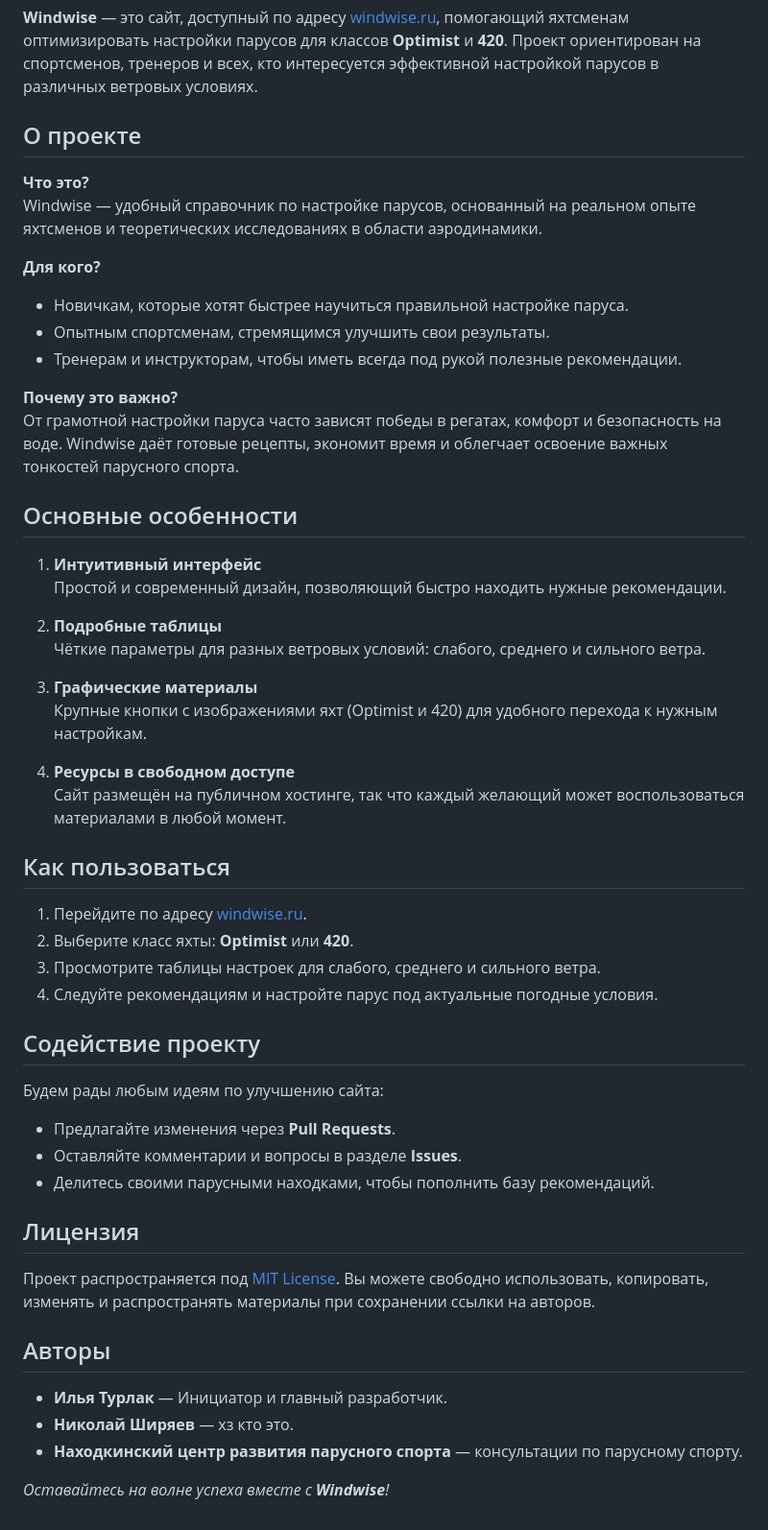
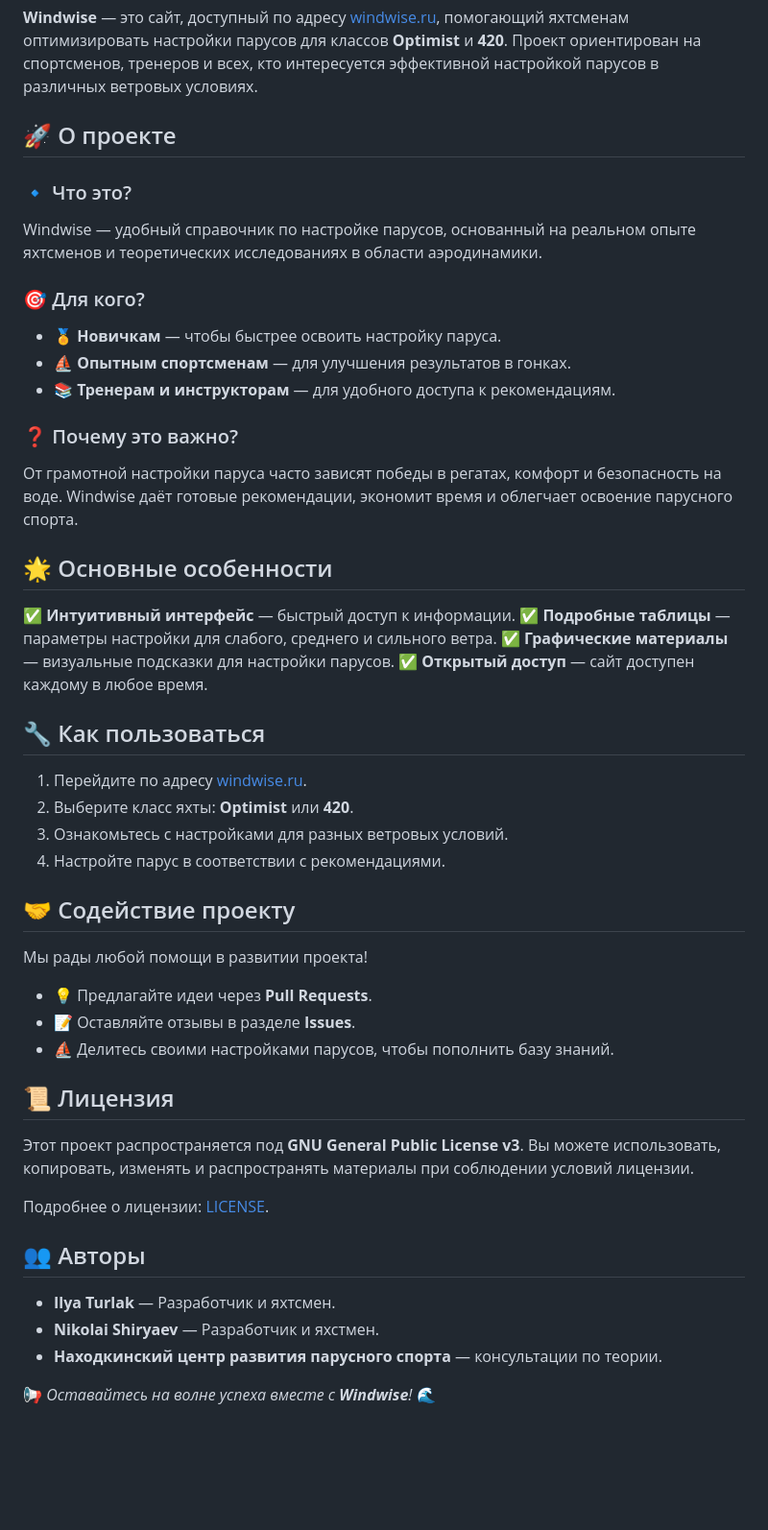
Before and after one commit to borray/Windwise, a Markdown page: README.md, the part around the change. Shown: that part at 96% size. GitHub-like rendering; blank space fills up the shorter version.

```diff
--- a/README.md
+++ b/README.md
@@ -2,55 +2,51 @@
 
 **Windwise** — это сайт, доступный по адресу [windwise.ru](https://windwise.ru), помогающий яхтсменам оптимизировать настройки парусов для классов **Optimist** и **420**. Проект ориентирован на спортсменов, тренеров и всех, кто интересуется эффективной настройкой парусов в различных ветровых условиях.
 
-## О проекте
+## 🚀 О проекте
 
-**Что это?**
+### 🔹 Что это?
 Windwise — удобный справочник по настройке парусов, основанный на реальном опыте яхтсменов и теоретических исследованиях в области аэродинамики.
 
-**Для кого?**
-- Новичкам, которые хотят быстрее научиться правильной настройке паруса.
-- Опытным спортсменам, стремящимся улучшить свои результаты.
-- Тренерам и инструкторам, чтобы иметь всегда под рукой полезные рекомендации.
+### 🎯 Для кого?
+- 🏅 **Новичкам** — чтобы быстрее освоить настройку паруса.
+- ⛵ **Опытным спортсменам** — для улучшения результатов в гонках.
+- 📚 **Тренерам и инструкторам** — для удобного доступа к рекомендациям.
 
-**Почему это важно?**
-От грамотной настройки паруса часто зависят победы в регатах, комфорт и безопасность на воде. Windwise даёт готовые рецепты, экономит время и облегчает освоение важных тонкостей парусного спорта.
+### ❓ Почему это важно?
+От грамотной настройки паруса часто зависят победы в регатах, комфорт и безопасность на воде. Windwise даёт готовые рекомендации, экономит время и облегчает освоение парусного спорта.
 
-## Основные особенности
+## 🌟 Основные особенности
 
-1. **Интуитивный интерфейс**
-   Простой и современный дизайн, позволяющий быстро находить нужные рекомендации.
+✅ **Интуитивный интерфейс** — быстрый доступ к информации.
+✅ **Подробные таблицы** — параметры настройки для слабого, среднего и сильного ветра.
+✅ **Графические материалы** — визуальные подсказки для настройки парусов.
+✅ **Открытый доступ** — сайт доступен каждому в любое время.
 
-2. **Подробные таблицы**
-   Чёткие параметры для разных ветровых условий: слабого, среднего и сильного ветра.
-
-3. **Графические материалы**
-   Крупные кнопки с изображениями яхт (Optimist и 420) для удобного перехода к нужным настройкам.
-
-4. **Ресурсы в свободном доступе**
-   Сайт размещён на публичном хостинге, так что каждый желающий может воспользоваться материалами в любой момент.
-
-## Как пользоваться
+## 🔧 Как пользоваться
 
 1. Перейдите по адресу [windwise.ru](https://windwise.ru).
 2. Выберите класс яхты: **Optimist** или **420**.
-3. Просмотрите таблицы настроек для слабого, среднего и сильного ветра.
-4. Следуйте рекомендациям и настройте парус под актуальные погодные условия.
+3. Ознакомьтесь с настройками для разных ветровых условий.
+4. Настройте парус в соответствии с рекомендациями.
 
-## Содействие проекту
+## 🤝 Содействие проекту
 
-Будем рады любым идеям по улучшению сайта:
-- Предлагайте изменения через **Pull Requests**.
-- Оставляйте комментарии и вопросы в разделе **Issues**.
-- Делитесь своими парусными находками, чтобы пополнить базу рекомендаций.
+Мы рады любой помощи в развитии проекта!
+- 💡 Предлагайте идеи через **Pull Requests**.
+- 📝 Оставляйте отзывы в разделе **Issues**.
+- ⛵ Делитесь своими настройками парусов, чтобы пополнить базу знаний.
 
-## Лицензия
+## 📜 Лицензия
 
-Проект распространяется под [MIT License](LICENSE). Вы можете свободно использовать, копировать, изменять и распространять материалы при сохранении ссылки на авторов.
+Этот проект распространяется под **GNU General Public License v3**.
+Вы можете использовать, копировать, изменять и распространять материалы при соблюдении условий лицензии.
 
-## Авторы
+Подробнее о лицензии: [LICENSE](LICENSE).
 
-- **Илья Турлак** — Инициатор и главный разработчик.
-- **Николай Ширяев** — хз кто это.
-- **Находкинский центр развития парусного спорта** — консультации по парусному спорту.
+## 👥 Авторы
 
-*Оставайтесь на волне успеха вместе с **Windwise**!*
+- **Ilya Turlak** — Разработчик и яхтсмен.
+- **Nikolai Shiryaev** — Разработчик и яхстмен.
+- **Находкинский центр развития парусного спорта** — консультации по теории.
+
+📢 *Оставайтесь на волне успеха вместе с **Windwise**!* 🌊
```
